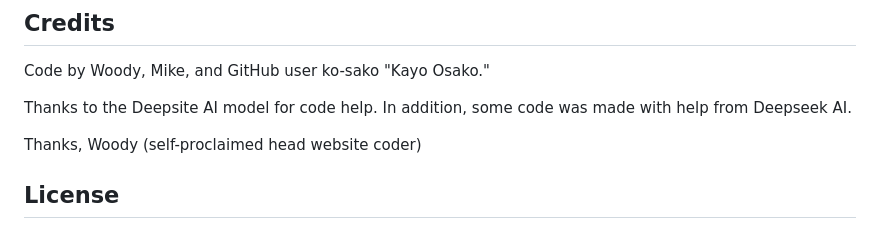
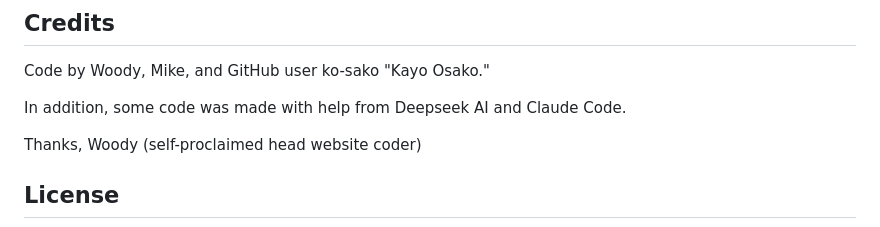
Before and after one commit to Team236/team236.github.io, a Markdown page: README.md, the part around the change. Rendered like a GitHub page.

Commit message:
Revise credits to acknowledge Claude Code
Updated credits section to include Claude Code as a contributor.

```diff
--- a/README.md
+++ b/README.md
@@ -146,7 +146,7 @@ You don't need Git installed. Open any file on GitHub, click the pencil icon to
 
 Code by Woody, Mike, and GitHub user ko-sako "Kayo Osako."
 
-Thanks to the Deepsite AI model for code help. In addition, some code was made with help from Deepseek AI.
+In addition, some code was made with help from Deepseek AI and Claude Code.
 
 Thanks,
 Woody (self-proclaimed head website coder)
```
